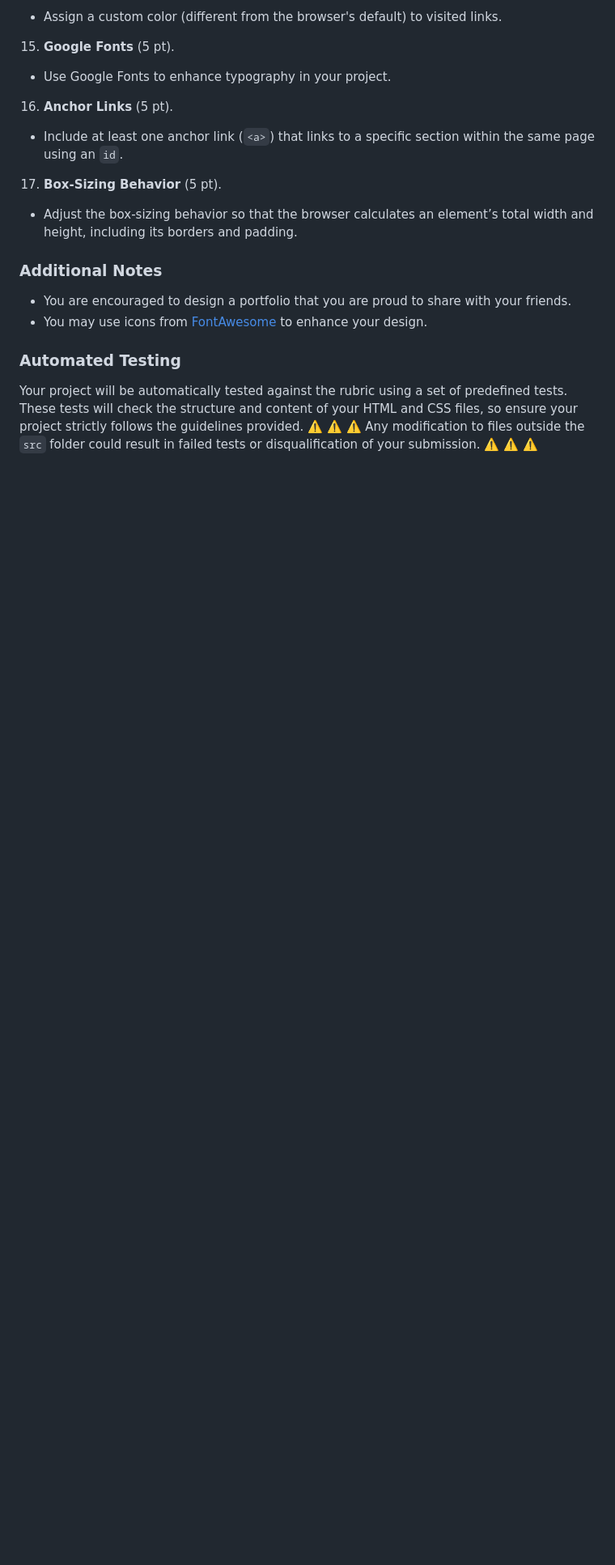
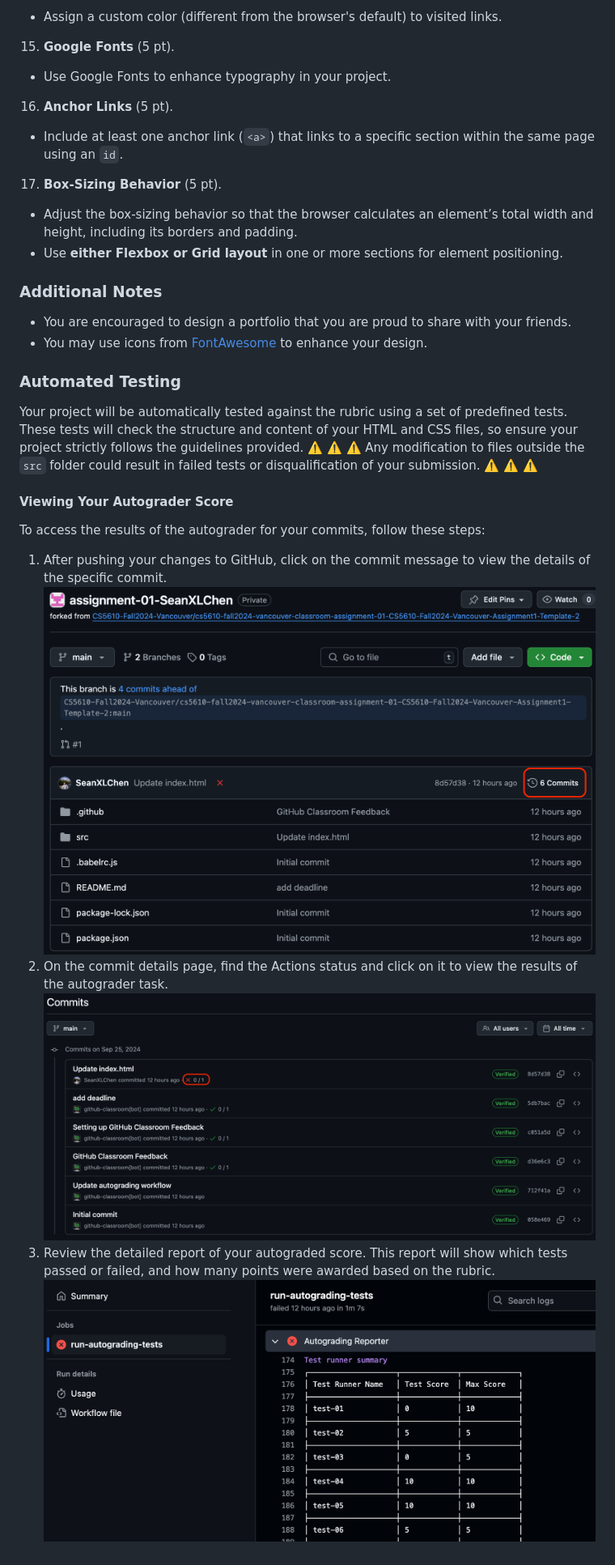
Before and after one commit to SeanXLChen/CS5610-Fall2024-Vancouver-Assignment1-Template, a Markdown page: README.md, the part around the change. Shown: that part at 81% size. Rendered like a GitHub page; pictures changed too: readme-img1.png (added), readme-img2.png (added), readme-img3.png (added); blank space fills up the shorter version.

Commit message:
Add: readme include instructions to view autograder results

```diff
--- a/README.md
+++ b/README.md
@@ -113,6 +113,7 @@ For this assignment, you are expected to create a personal portfolio website. Be
 
 17. **Box-Sizing Behavior** (5 pt).
    - Adjust the box-sizing behavior so that the browser calculates an element’s total width and height, including its borders and padding.
+   - Use **either Flexbox or Grid layout** in one or more sections for element positioning.
 
 ### Additional Notes
 
@@ -122,3 +123,14 @@ For this assignment, you are expected to create a personal portfolio website. Be
 ### Automated Testing
 
 Your project will be automatically tested against the rubric using a set of predefined tests. These tests will check the structure and content of your HTML and CSS files, so ensure your project strictly follows the guidelines provided. :warning: :warning: :warning: Any modification to files outside the `src` folder could result in failed tests or disqualification of your submission. :warning: :warning: :warning:
+
+#### Viewing Your Autograder Score
+
+To access the results of the autograder for your commits, follow these steps:
+
+1. After pushing your changes to GitHub, click on the commit message to view the details of the specific commit.
+   ![image](readme-img1.png)
+2. On the commit details page, find the Actions status and click on it to view the results of the autograder task.
+   ![image](readme-img2.png)
+3. Review the detailed report of your autograded score. This report will show which tests passed or failed, and how many points were awarded based on the rubric.
+   ![image](readme-img3.png)
```
